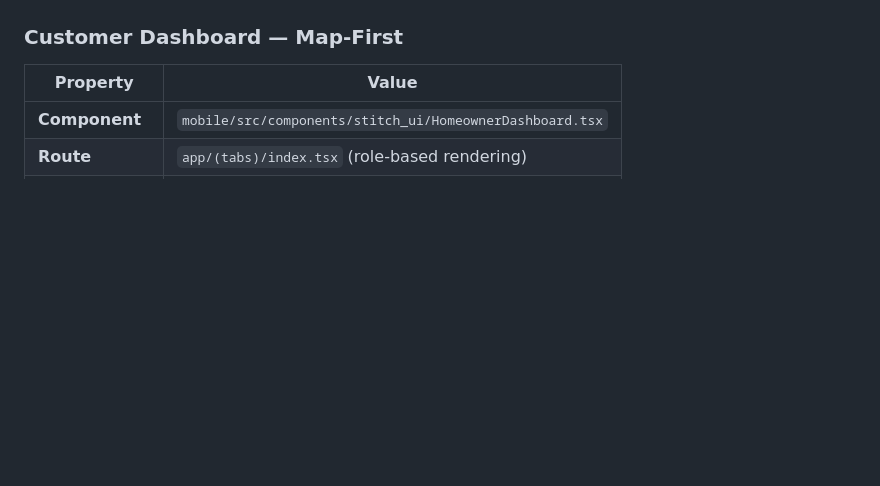
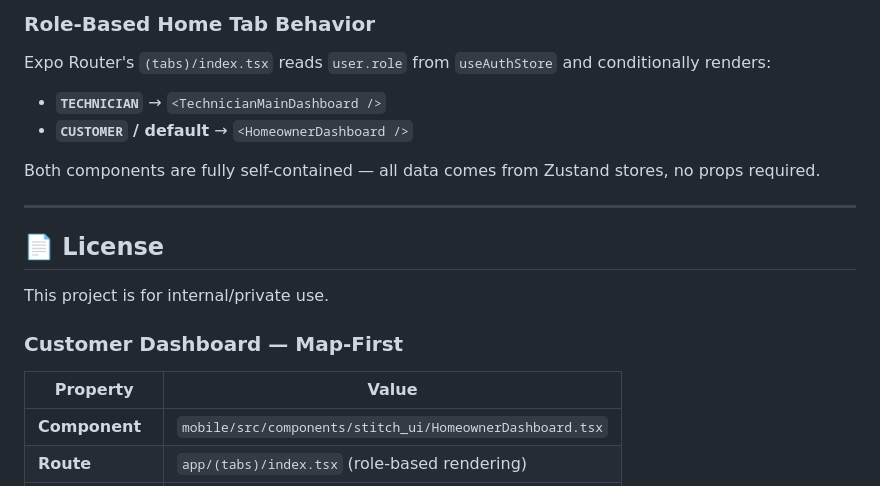
Before and after one commit to danhino/fuerza-home-services, a Markdown page: README.md, the part around one of its changes. Rendered like a GitHub page; blank space fills up the shorter version.

```diff
--- a/README.md
+++ b/README.md
@@ -303,3 +362,18 @@ The home tab (`app/(tabs)/index.tsx`) renders a role-specific dashboard.
+### Role-Based Home Tab Behavior
+
+Expo Router's `(tabs)/index.tsx` reads `user.role` from `useAuthStore` and conditionally renders:
+
+- **`TECHNICIAN`** → `<TechnicianMainDashboard />`
+- **`CUSTOMER` / default** → `<HomeownerDashboard />`
+
+Both components are fully self-contained — all data comes from Zustand stores, no props required.
+
+---
+
+## 📄 License
+
+This project is for internal/private use.
+
 
 ### Customer Dashboard — Map-First
 
```
Also changed, not shown: other parts of README.md (+60 -1 lines).
